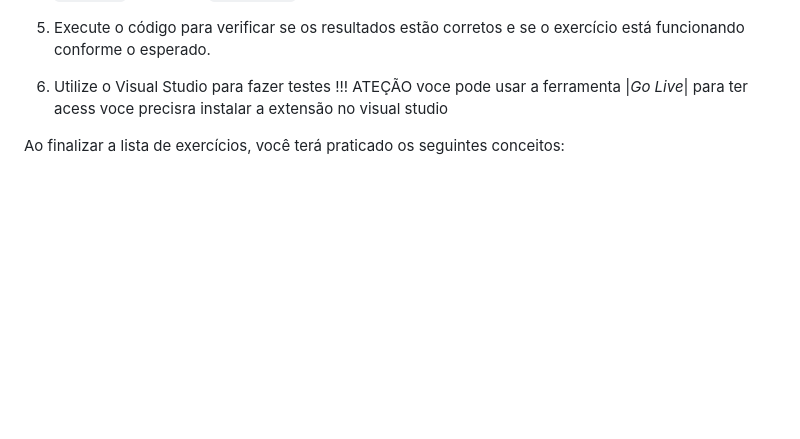
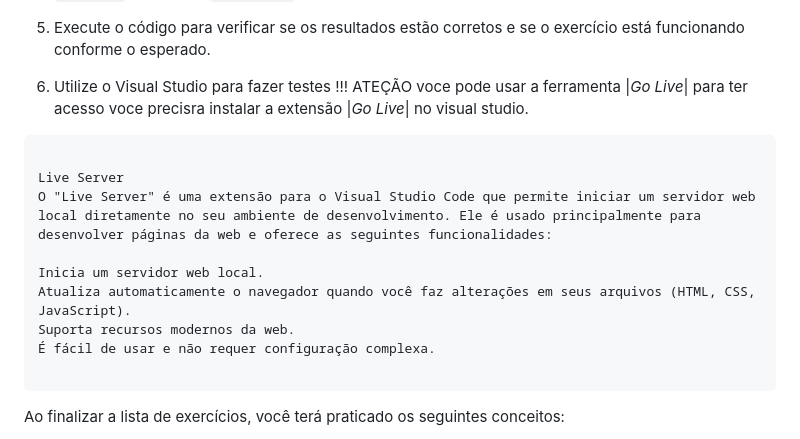
Before and after one commit to ADILSON-MASILVA/Programacao_Em_JavaScript, a Markdown page: README.md, the part around the change. GitHub-like rendering; blank space fills up the shorter version.

Commit message:
Commit_02

````diff
--- a/README.md
+++ b/README.md
@@ -113,7 +113,19 @@ Para testar os exercícios, siga estas etapas:
 
 5. Execute o código para verificar se os resultados estão corretos e se o exercício está funcionando conforme o esperado.
 
-6. Utilize o Visual Studio para fazer testes !!! ATEÇÃO voce pode usar a ferramenta |_Go Live_| para ter acess voce precisra instalar a extensão no visual studio
+6. Utilize o Visual Studio para fazer testes !!! ATEÇÃO voce pode usar a ferramenta |_Go Live_| para ter acesso voce precisra instalar a extensão |_Go Live_| no visual studio.
+
+```
+
+Live Server
+O "Live Server" é uma extensão para o Visual Studio Code que permite iniciar um servidor web local diretamente no seu ambiente de desenvolvimento. Ele é usado principalmente para desenvolver páginas da web e oferece as seguintes funcionalidades:
+
+Inicia um servidor web local.
+Atualiza automaticamente o navegador quando você faz alterações em seus arquivos (HTML, CSS, JavaScript).
+Suporta recursos modernos da web.
+É fácil de usar e não requer configuração complexa.
+
+```
 
 Ao finalizar a lista de exercícios, você terá praticado os seguintes conceitos:
 
````
